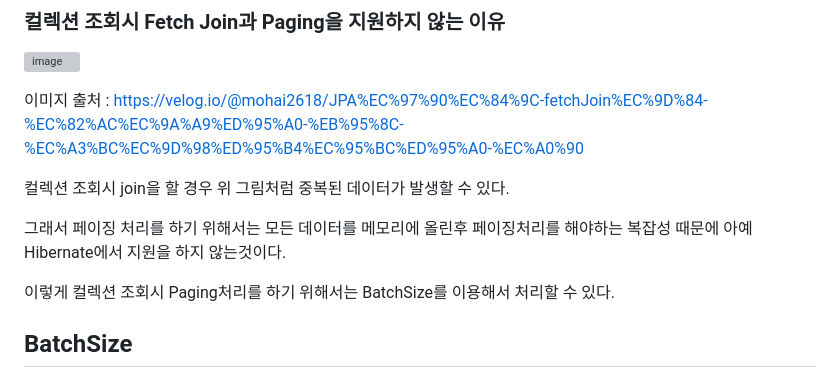
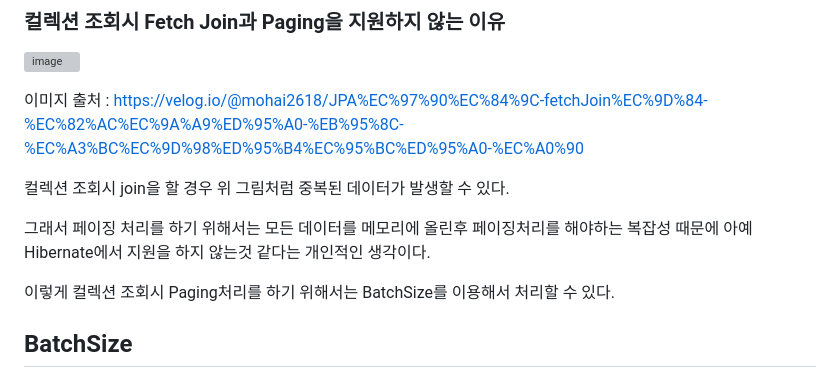
Before and after one commit to TeTedo/blog-code, a Markdown page: spring-boot-jpa-N+1/README.md, the part around the change. Rendered like a GitHub page; grey boxes are pictures that could not be loaded.

```diff
--- a/spring-boot-jpa-N+1/README.md
+++ b/spring-boot-jpa-N+1/README.md
@@ -527,7 +527,7 @@ Hibernate는 Fetch Join과 함께 컬렉션에 대한 페이징을 지원하지
 
 컬렉션 조회시 join을 할 경우 위 그림처럼 중복된 데이터가 발생할 수 있다.
 
-그래서 페이징 처리를 하기 위해서는 모든 데이터를 메모리에 올린후 페이징처리를 해야하는 복잡성 때문에 아예 Hibernate에서 지원을 하지 않는것이다.
+그래서 페이징 처리를 하기 위해서는 모든 데이터를 메모리에 올린후 페이징처리를 해야하는 복잡성 때문에 아예 Hibernate에서 지원을 하지 않는것 같다는 개인적인 생각이다.
 
 이렇게 컬렉션 조회시 Paging처리를 하기 위해서는 BatchSize를 이용해서 처리할 수 있다.
 
```
